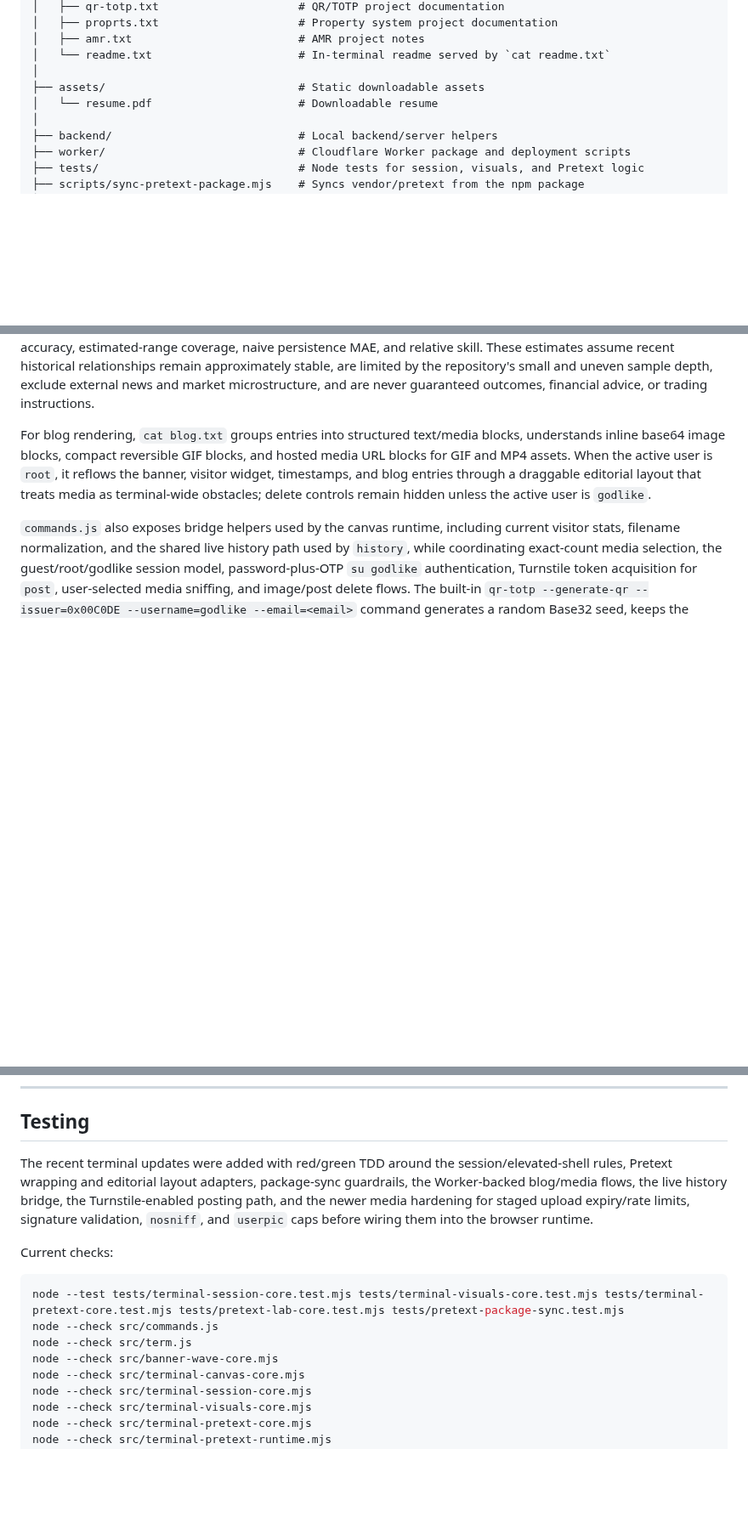
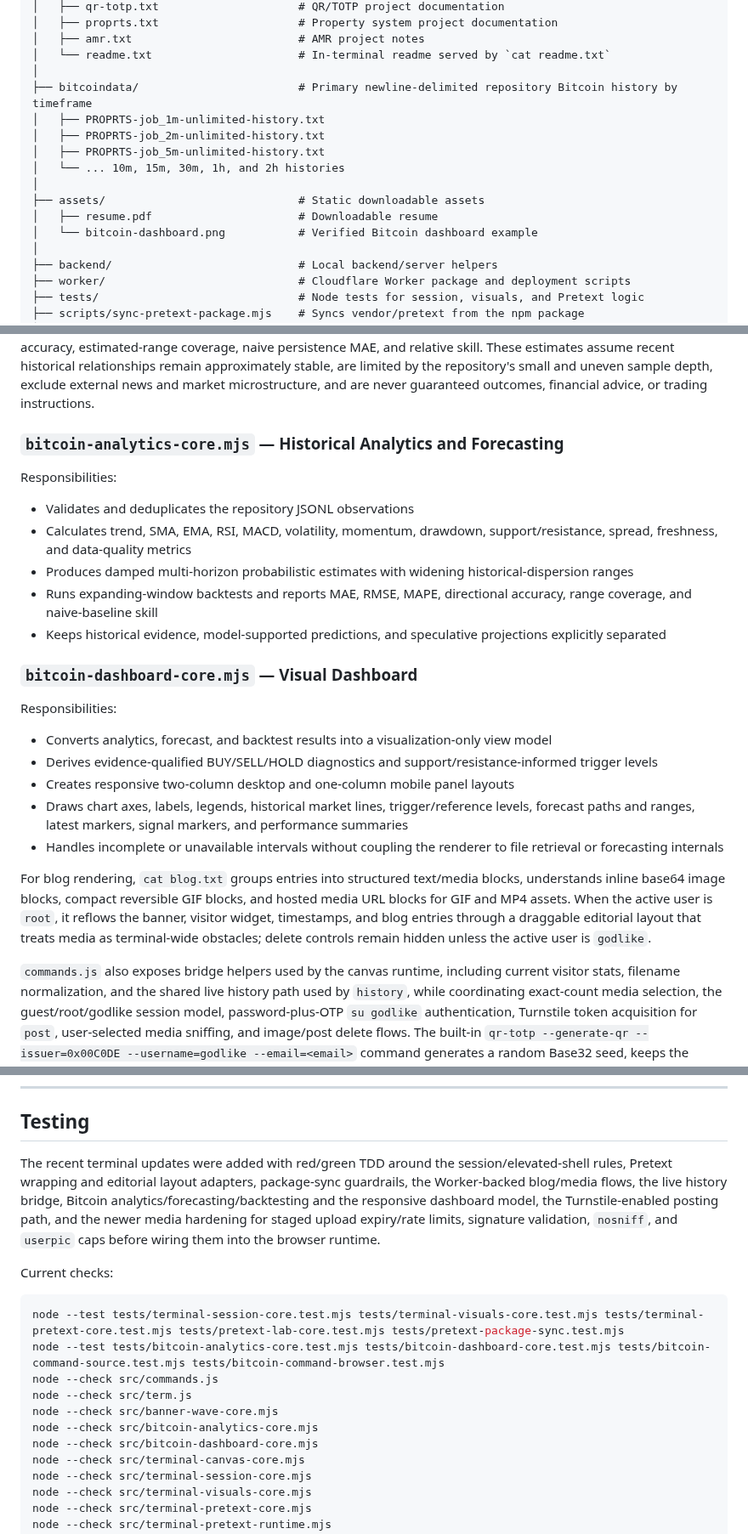
Before and after one commit to 0x00C0DE/0x00C0DE.github.io, a Markdown page: README.md, 3 parts joined by grey strips. Shown at 85% size. Rendered like a GitHub page; blank space fills up the shorter version.

````diff
--- a/README.md
+++ b/README.md
@@ -197,8 +199,15 @@ The universal `post ... [image] ...` flow shares the same Worker path as text-on
 │   ├── amr.txt                         # AMR project notes
 │   └── readme.txt                      # In-terminal readme served by `cat readme.txt`
 │
+├── bitcoindata/                        # Primary newline-delimited repository Bitcoin history by timeframe
+│   ├── PROPRTS-job_1m-unlimited-history.txt
+│   ├── PROPRTS-job_2m-unlimited-history.txt
+│   ├── PROPRTS-job_5m-unlimited-history.txt
+│   └── ... 10m, 15m, 30m, 1h, and 2h histories
+│
 ├── assets/                             # Static downloadable assets
-│   └── resume.pdf                      # Downloadable resume
+│   ├── resume.pdf                      # Downloadable resume
+│   └── bitcoin-dashboard.png           # Verified Bitcoin dashboard example
 │
 ├── backend/                            # Local backend/server helpers
 ├── worker/                             # Cloudflare Worker package and deployment scripts
@@ -290,5 +307,23 @@ The `bitcoin` command reads bounded tails of the newline-delimited files in `bit
 
 `bitcoin forecast [interval]` uses a lightweight ensemble of median historical log-return drift, fitted log-price trend, EMA separation, recent momentum, and a small mean-reversion component. Extrapolation is damped as the horizon grows, while estimated 80% prediction ranges widen from observed return and regression-residual dispersion. A horizon is shown under **MODEL PREDICTIONS** only when its distance fits within the available historical evidence window; longer horizons are separated under **SPECULATIVE PROJECTIONS**. `bitcoin backtest [interval]` refits the model using only data available before each historical target and reports MAE, RMSE, MAPE, directional accuracy, estimated-range coverage, naive persistence MAE, and relative skill. These estimates assume recent historical relationships remain approximately stable, are limited by the repository's small and uneven sample depth, exclude external news and market microstructure, and are never guaranteed outcomes, financial advice, or trading instructions.
+
+### `bitcoin-analytics-core.mjs` — Historical Analytics and Forecasting
+
+Responsibilities:
+- Validates and deduplicates the repository JSONL observations
+- Calculates trend, SMA, EMA, RSI, MACD, volatility, momentum, drawdown, support/resistance, spread, freshness, and data-quality metrics
+- Produces damped multi-horizon probabilistic estimates with widening historical-dispersion ranges
+- Runs expanding-window backtests and reports MAE, RMSE, MAPE, directional accuracy, range coverage, and naive-baseline skill
+- Keeps historical evidence, model-supported predictions, and speculative projections explicitly separated
+
+### `bitcoin-dashboard-core.mjs` — Visual Dashboard
+
+Responsibilities:
+- Converts analytics, forecast, and backtest results into a visualization-only view model
+- Derives evidence-qualified BUY/SELL/HOLD diagnostics and support/resistance-informed trigger levels
+- Creates responsive two-column desktop and one-column mobile panel layouts
+- Draws chart axes, labels, legends, historical market lines, trigger/reference levels, forecast paths and ranges, latest markers, signal markers, and performance summaries
+- Handles incomplete or unavailable intervals without coupling the renderer to file retrieval or forecasting internals
 
 For blog rendering, `cat blog.txt` groups entries into structured text/media blocks, understands inline base64 image blocks, compact reversible GIF blocks, and hosted media URL blocks for GIF and MP4 assets. When the active user is `root`, it reflows the banner, visitor widget, timestamps, and blog entries through a draggable editorial layout that treats media as terminal-wide obstacles; delete controls remain hidden unless the active user is `godlike`.
 
@@ -484,15 +519,18 @@ The Turnstile site key is intentionally public and safe to ship in the frontend.
 
 ## Testing
 
-The recent terminal updates were added with red/green TDD around the session/elevated-shell rules, Pretext wrapping and editorial layout adapters, package-sync guardrails, the Worker-backed blog/media flows, the live history bridge, the Turnstile-enabled posting path, and the newer media hardening for staged upload expiry/rate limits, signature validation, `nosniff`, and `userpic` caps before wiring them into the browser runtime.
+The recent terminal updates were added with red/green TDD around the session/elevated-shell rules, Pretext wrapping and editorial layout adapters, package-sync guardrails, the Worker-backed blog/media flows, the live history bridge, Bitcoin analytics/forecasting/backtesting and the responsive dashboard model, the Turnstile-enabled posting path, and the newer media hardening for staged upload expiry/rate limits, signature validation, `nosniff`, and `userpic` caps before wiring them into the browser runtime.
 
 Current checks:
 
 ```bash
 node --test tests/terminal-session-core.test.mjs tests/terminal-visuals-core.test.mjs tests/terminal-pretext-core.test.mjs tests/pretext-lab-core.test.mjs tests/pretext-package-sync.test.mjs
+node --test tests/bitcoin-analytics-core.test.mjs tests/bitcoin-dashboard-core.test.mjs tests/bitcoin-command-source.test.mjs tests/bitcoin-command-browser.test.mjs
 node --check src/commands.js
 node --check src/term.js
 node --check src/banner-wave-core.mjs
+node --check src/bitcoin-analytics-core.mjs
+node --check src/bitcoin-dashboard-core.mjs
 node --check src/terminal-canvas-core.mjs
 node --check src/terminal-session-core.mjs
 node --check src/terminal-visuals-core.mjs
````
Also changed, not shown: other parts of README.md (+16 -3 lines), assets/bitcoin-dashboard.png (added), 16 other files.
